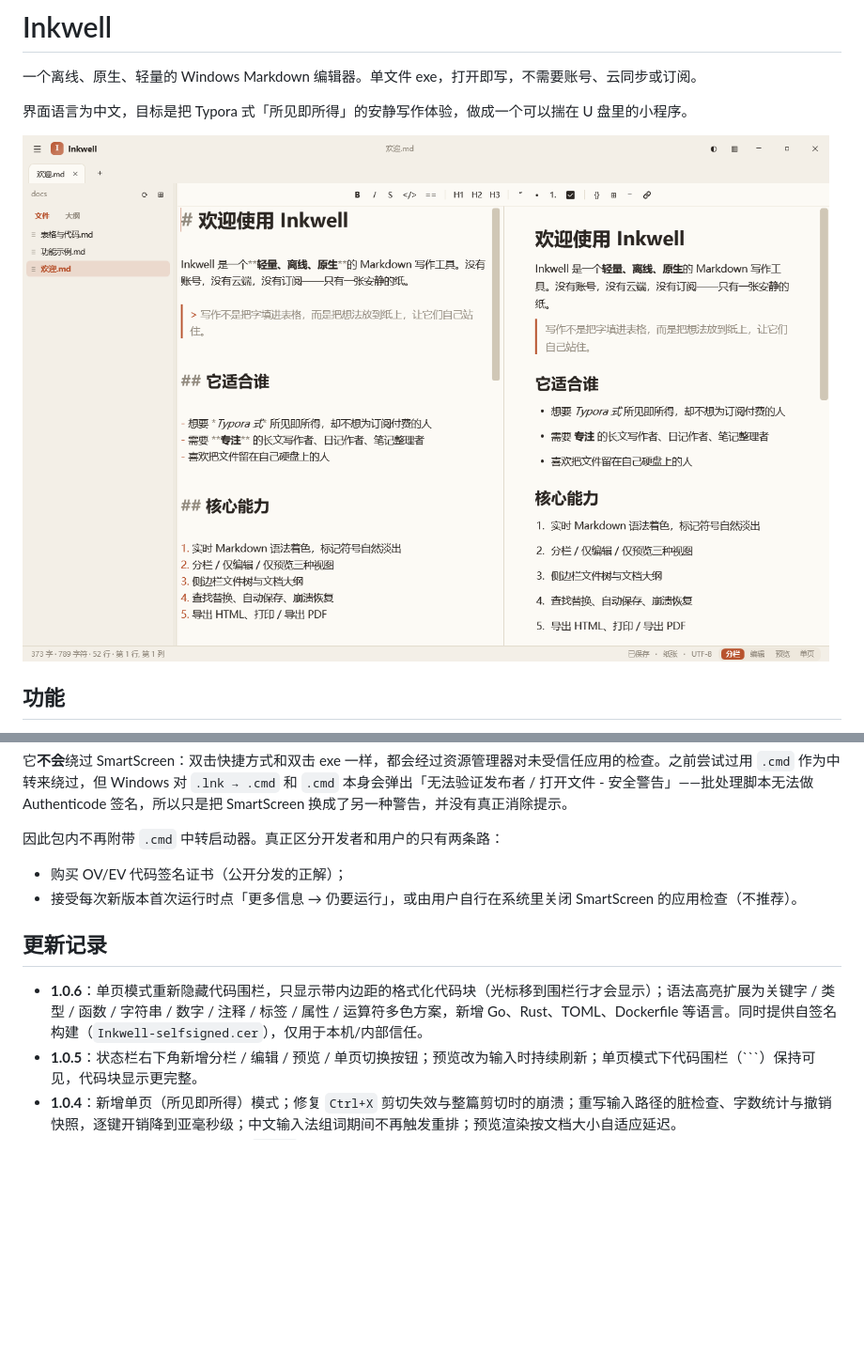
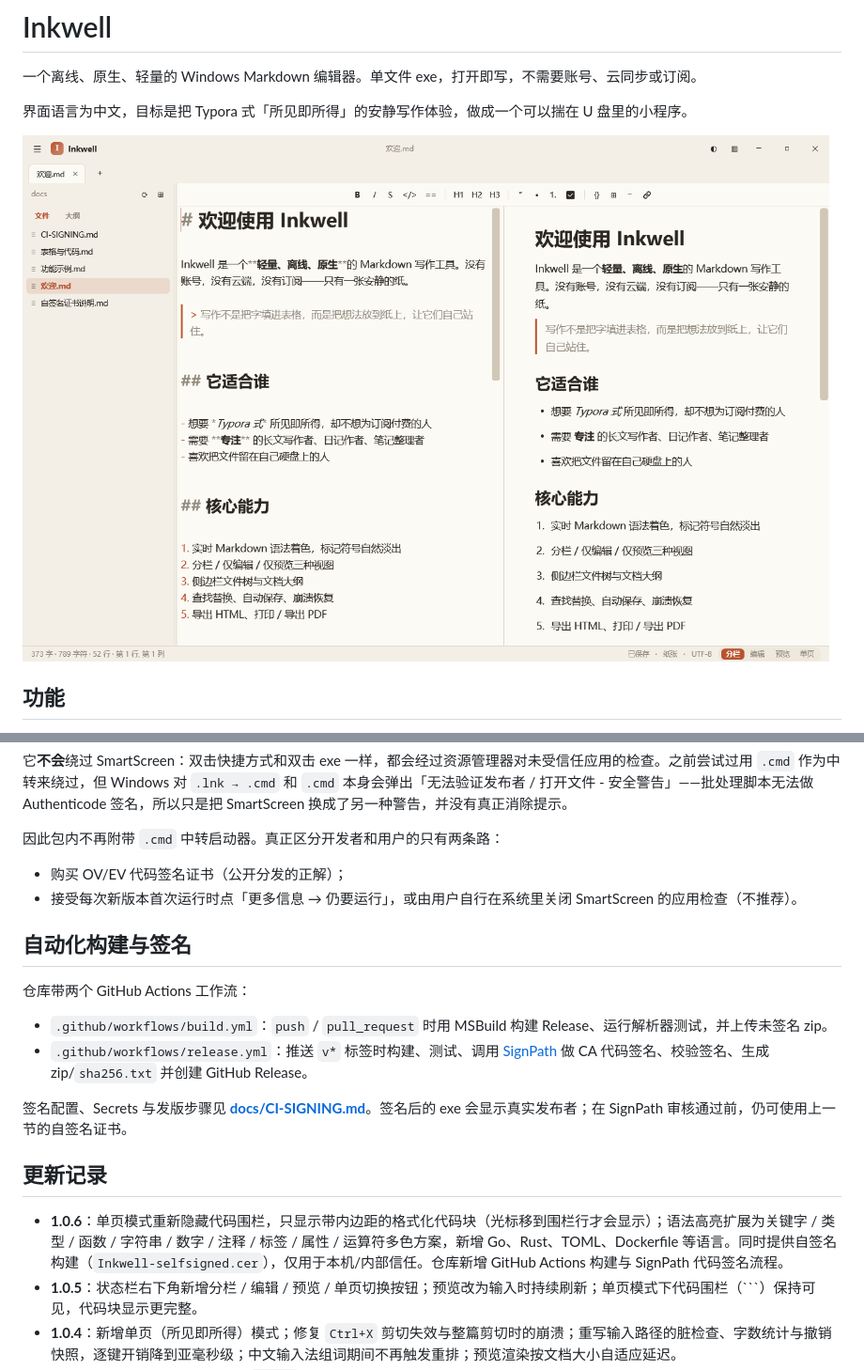
Before and after one commit to CVKNO80098/Inkwell, a Markdown page: README.md, 2 parts joined by grey strips. Shown at 94% size. GitHub-like rendering; pictures changed too: docs/preview.png; blank space fills up the shorter version.

````diff
--- a/README.md
+++ b/README.md
@@ -181,9 +181,18 @@ Get-ChildItem Cert:\CurrentUser\Root, Cert:\CurrentUser\TrustedPublisher |
 - 购买 OV/EV 代码签名证书（公开分发的正解）；
 - 接受每次新版本首次运行时点「更多信息 → 仍要运行」，或由用户自行在系统里关闭 SmartScreen 的应用检查（不推荐）。
 
+## 自动化构建与签名
+
+仓库带两个 GitHub Actions 工作流：
+
+- `.github/workflows/build.yml`：`push` / `pull_request` 时用 MSBuild 构建 Release、运行解析器测试，并上传未签名 zip。
+- `.github/workflows/release.yml`：推送 `v*` 标签时构建、测试、调用 [SignPath](https://signpath.io/) 做 CA 代码签名、校验签名、生成 zip/`sha256.txt` 并创建 GitHub Release。
+
+签名配置、Secrets 与发版步骤见 **[docs/CI-SIGNING.md](docs/CI-SIGNING.md)**。签名后的 exe 会显示真实发布者；在 SignPath 审核通过前，仍可使用上一节的自签名证书。
+
 ## 更新记录
 
-- **1.0.6**：单页模式重新隐藏代码围栏，只显示带内边距的格式化代码块（光标移到围栏行才会显示）；语法高亮扩展为关键字 / 类型 / 函数 / 字符串 / 数字 / 注释 / 标签 / 属性 / 运算符多色方案，新增 Go、Rust、TOML、Dockerfile 等语言。同时提供自签名构建（`Inkwell-selfsigned.cer`），仅用于本机/内部信任。
+- **1.0.6**：单页模式重新隐藏代码围栏，只显示带内边距的格式化代码块（光标移到围栏行才会显示）；语法高亮扩展为关键字 / 类型 / 函数 / 字符串 / 数字 / 注释 / 标签 / 属性 / 运算符多色方案，新增 Go、Rust、TOML、Dockerfile 等语言。同时提供自签名构建（`Inkwell-selfsigned.cer`），仅用于本机/内部信任。仓库新增 GitHub Actions 构建与 SignPath 代码签名流程。
 - **1.0.5**：状态栏右下角新增分栏 / 编辑 / 预览 / 单页切换按钮；预览改为输入时持续刷新；单页模式下代码围栏（```）保持可见，代码块显示更完整。
 - **1.0.4**：新增单页（所见即所得）模式；修复 `Ctrl+X` 剪切失效与整篇剪切时的崩溃；重写输入路径的脏检查、字数统计与撤销快照，逐键开销降到亚毫秒级；中文输入法组词期间不再触发重排；预览渲染按文档大小自适应延迟。
 - **1.0.3**：修复预览中斜体不生效（`*斜体*` 被当作普通文本）。
````
Also changed, not shown: docs/CI-SIGNING.md (added, +79 -0 lines), 6 other files.
